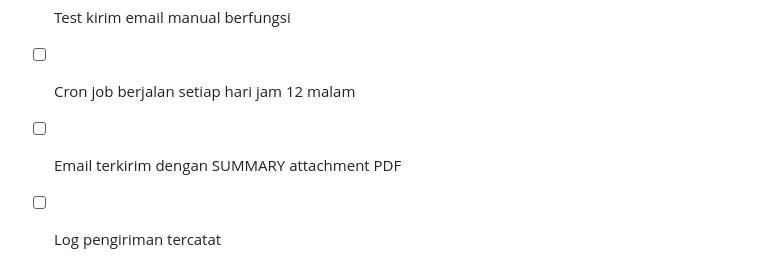
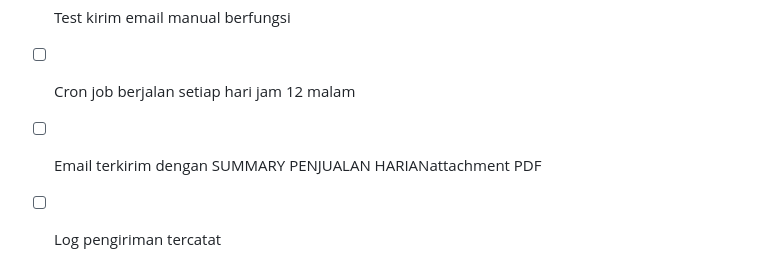
Before and after one commit to tekrabyte/posm, a Markdown page: test_result.md, the part around the change. Drawn GitHub-style.

Commit message:
auto-commit for 0c55cd54-5509-4244-82d0-ac85a692d2b4

```diff
--- a/test_result.md
+++ b/test_result.md
@@ -291,5 +291,5 @@ php -S 0.0.0.0:3000
 - [ ] Form simpan konfigurasi dengan benar
 - [ ] Test kirim email manual berfungsi
 - [ ] Cron job berjalan setiap hari jam 12 malam
-- [ ] Email terkirim dengan SUMMARY attachment PDF
+- [ ] Email terkirim dengan SUMMARY PENJUALAN HARIANattachment PDF
 - [ ] Log pengiriman tercatat
```
